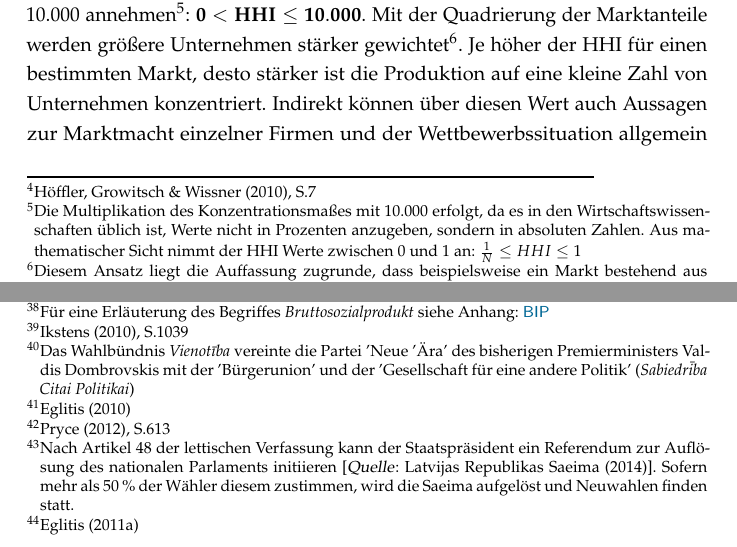
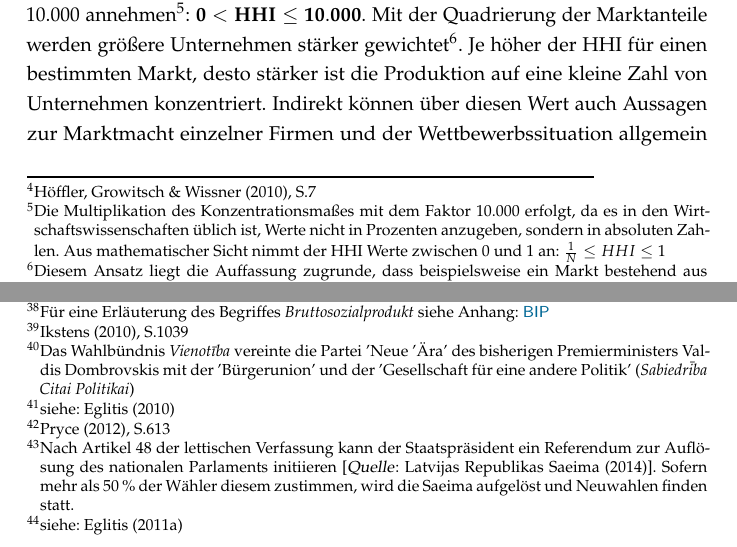
Before and after one commit to PasBern/Diplom-Thesis, a LaTeX thesis (Diplomarbeit_Pascal-Bernhard_ENDE.tex): two parts of pages 144 and 151 of 155, joined at a grey line, cut so that both start at the same text. Compiled offline with pdfLaTeX; the source files are stored in an older character set and shown here as Unicode; an older LaTeX class or package is replaced by its successor.

Commit message:
Fußnoten korrigiert

```diff
--- a/Diplomarbeit_Pascal-Bernhard_ENDE.tex
+++ b/Diplomarbeit_Pascal-Bernhard_ENDE.tex
@@ -2172,7 +2172,7 @@
 
 
 \noindent
-Der errechnete \emph{Herfindahl-Hirschman--Index} kann einen Wert zwischen 0 und 10.000 annehmen\footnote{Die Multiplikation des Konzentrationsmaßes mit 10.000 erfolgt, da es in den Wirtschaftswissenschaften üblich ist, Werte nicht in Prozenten anzugeben, sondern in absoluten Zahlen. Aus mathematischer Sicht nimmt der HHI Werte zwischen 0 und 1 an: $\frac{1}{N} \leq HHI \leq 1$}: $\mathbf{0 < HHI \leq 10.000}$. Mit der Quadrierung der Marktanteile werden größere Unternehmen stärker gewichtet\footnote{Diesem Ansatz liegt die Auffassung zugrunde, dass beispielsweise ein Markt bestehend aus drei Unternehmen, von denen zwei jeweils einen sehr hohen Marktanteil verbuchen können, aus Wettbewerbssicht problematischer ist, als eine Situation, in welcher alle drei Unternehmen vergleichbare Marktanteile haben. Mittels Quadrierung der Marktanteile werden mathematisch in Zahlen ausgedrückt die Unterschiede der relativen Marktanteile zueinander deutlicher.}. Je höher der HHI für einen bestimmten Markt, desto stärker ist die Produktion auf eine kleine Zahl von Unternehmen konzentriert. Indirekt können über diesen Wert auch Aussagen zur Marktmacht einzelner Firmen und der Wettbewerbssituation allgemein gemacht werden. Für weitere Informationen zur theoretischen Begründung des Konzentrationsmaßes sei auf die Webseite  \textcolor{MidnightBlue}{\href{http://www.mikrooekonomie.de/Markt-\%20und\%20Preistheorie/Messung\%20der\%20Anbieterkonzentration.htm}{Mikroönomie.de}} verwiesen.
+Der errechnete \emph{Herfindahl-Hirschman--Index} kann einen Wert zwischen 0 und 10.000 annehmen\footnote{Die Multiplikation des Konzentrationsmaßes mit dem Faktor 10.000 erfolgt, da es in den Wirtschaftswissenschaften üblich ist, Werte nicht in Prozenten anzugeben, sondern in absoluten Zahlen. Aus mathematischer Sicht nimmt der HHI Werte zwischen 0 und 1 an: $\frac{1}{N} \leq HHI \leq 1$}: $\mathbf{0 < HHI \leq 10.000}$. Mit der Quadrierung der Marktanteile werden größere Unternehmen stärker gewichtet\footnote{Diesem Ansatz liegt die Auffassung zugrunde, dass beispielsweise ein Markt bestehend aus drei Unternehmen, von denen zwei jeweils einen sehr hohen Marktanteil verbuchen können, aus Wettbewerbssicht problematischer ist, als eine Situation, in welcher alle drei Unternehmen vergleichbare Marktanteile haben. Mittels Quadrierung der Marktanteile werden mathematisch in Zahlen ausgedrückt die Unterschiede der relativen Marktanteile zueinander deutlicher.}. Je höher der HHI für einen bestimmten Markt, desto stärker ist die Produktion auf eine kleine Zahl von Unternehmen konzentriert. Indirekt können über diesen Wert auch Aussagen zur Marktmacht einzelner Firmen und der Wettbewerbssituation allgemein gemacht werden. Für weitere Informationen zur theoretischen Begründung des Konzentrationsmaßes sei auf die Webseite  \textcolor{MidnightBlue}{\href{http://www.mikrooekonomie.de/Markt-\%20und\%20Preistheorie/Messung\%20der\%20Anbieterkonzentration.htm}{Mikroönomie.de}} verwiesen.
 
 Für die Fusionskontrolle nehmen Europäische Kommission und Europäischer Gerichtshof die Konzentrationsrate zur Hilfe und gehen bei einem Marktanteil von mindestens 40 \% bis 50 \% für ein einzelnes Unternehmen von einer marktbeherrschenden Stellung aus\footnote{Leitlinien zur Bewertung horizontaler Zusammenschlüsse gemäß der Ratsverordnung über die Kontrolle von Unternehmenszusammenschlüssen (2004/C31/03)}. In den Vereinigten Staaten nehmen das \emph{U.S. Department of Justice} und die Aufsichtsbehörde \emph{Federal Trade Commission} den \emph{Herfindahl-Hirschman--Index} (HHI) als Richtschnur für Entscheidungen, ob ein Unternehmenszusammenschluss die Marktkonzentration übermäßig erhöht und somit den Wettbewerb gefährdet. Hierfür klassifizieren sie Märkte nach unterschiedlichen Typen\footnote{U.S. Department of Justice \& Federal Trade Commission (2010), S.19}: \begin{inparaenum} %
 \renewcommand{\labelenumi}{\Roman{enumi}.} %
@@ -2224,9 +2224,9 @@
 
 Ergebnis dieser politischen Krise war eine Koalition aus den gleichen vier Parteien, die aber nunmehr von Ivars Godmanis ('Lettischer Weg' -- \emph{Latvijas Ce\c{l}\v{s}}) geführt wurde. Die Sparmaßnahmen der Regierung in Folge der Wirtschaftskrise erregten Widerstand in der Bevölkerung. Zwei (erfolglose) Referenda wurden initiiert\footnote{siehe: Centr\={a}l\={a} V\={e}l\={e}\v{s}anu Komisija (2008) sowie Kasekamp (2010), S.179}, um die Politik der Koalition vor den nächsten Wahlen beeinflussen zu können\footnote{Zur Abstimmung standen einerseits die Pläne der Regierung zu einer Rentenreform, sowie eine Verfassungsänderung, welche es einem Zehntel der Wähler Lettlands erlaubt hätte, per Referendum den Saeima aufzulösen.}. Die Umfragewerte der Mitte-Rechts--Koalition sanken aufgrund der unpopulären Budgetpolitik, und im März 2009 trat Godmanis von seinem Amt als Premierminister zurück. Sein Nachfolger Valdis Dombrovskis von der 'Neuen Ära' (\emph{Jauniais Laiks}) setzte als Regierungschef einer Fünf-Parteien--Koalition\footnote{'Neue Ära' (\emph{Jauniais Laiks}), 'Volkspartei' (\emph{Tautas partija}), 'Bürgerunion' (\emph{Pilsonisk\={a} savien\={\i}ba}), 'Union der Grünen und Bauern' (\emph{Za\c{l}o un Zemnieku savien\={\i}ba}), sowie die Partei 'Für Vaterland und Freiheit/LNNK' (\emph{T\={e}zemei un Br\={\i}v\={\i}bai/LNNK})} die dramatischen Einschnitte im Staatshaushalt fort, wodurch das Ansehen der politischen Parteien allgemein noch weiter sank.
 
-Die sechsten Parlamentswahlen\footnote{Centr\={a}l\={a} V\={e}l\={e}\v{s}anu Komisija (2014f)} seit der Unabhängigkeit fanden am 2. Oktober 2010 im Umfeld großer wirtschaftlicher Schwierigkeiten statt\footnote{Bloom (2011), S.379}. Lettland war einem Rückgang des Bruttosozialprodukts\footnote{Für eine Erläuterung des Begriffes \emph{Bruttosozialprodukt} siehe Anhang: \textsf{\textcolor{MidnightBlue}{\nameref{sec:BIP}}}} um 19 \% und einer Arbeitslosigkeit von knapp 20 \% die weltweit am schwersten getroffene Wirtschaft. Vor den Wahl hatte sich das tiefe Misstrauen der Bürger gegenüber der lettischen Politik in Umfragen geäußert, nach denen für alle etablierten Parteien ein Scheitern an der 5-Prozent--Hürde vorhergesagt wurde. Als Reaktion auf die geringen Umfragewerte wurden Wahlallianzen vereinbart,  wodurch erstmals eine erste Konsolidierung des lettischen Parteiensystems einsetzte\footnote{Ikstens (2010), S.1039}. Ziel dieser Bündnisse war einerseits, eine ausreichende Anzahl an Stimmen für eine Vertretung in der Saeima zu erlangen und sollte mit neuen Parteinamen das schlechte Ansehen in der Bevölkerung überwunden werden. Die Wahlallianz 'Einheit' (\emph{Vienot\={\i}ba})\footnote{Das Wahlbündnis \emph{Vienot\={\i}ba} vereinte die Partei 'Neue 'Ära' des bisherigen Premierministers Valdis Dombrovskis mit der 'Bürgerunion' und der 'Gesellschaft für eine andere Politik' (\emph{Sabiedr\={i}ba Citai Politikai})} konnte nach der Abstimmung zusammen mit der 'Union der Grünen und Bauern' eine Regierung stellen\footnote{Eglitis (2010)}.
-
-Bereits am 17. September wurden vorgezogene Neuwahlen zur Saeima abgehalten, nachdem erstmalig seit der Eigenständigkeit Lettlands eine Volksabstimmung zur Auflösung des nationalen Parlaments stattgefunden hatte\footnote{Pryce (2012), S.613}. Diese war vom damaligen Staatspräsident Valdis Zatlers angesetzt worden\footnote{Nach Artikel 48 der lettischen Verfassung kann der Staatspräsident ein Referendum zur Auflösung des nationalen Parlaments initiieren [\textsl{Quelle}: Latvijas Republikas Saeima (2014)]. Sofern mehr als 50 \% der Wähler diesem zustimmen, wird die Saeima aufgelöst und Neuwahlen finden statt.} als Reaktion auf die Weigerung der Saeima, die Immunität des Abgeordneten Ain\={a}rs \'{S}lesers aufzuheben, der unter Korruptionsverdacht stand\footnote{Eglitis (2011a)}. Mit dem Wahlsieg des 'Zentrums der Harmonie' (\emph{Saska\c{n}as Centrs}) wurde erstmals eine pro-russische Partei stärkste Kraft\footnote{Centr\={a}l\={a} V\={e}l\={e}\v{s}anu Komisija (2014g)}. Es kam eine Koalition aus 'Zatlers Reformpartei' und den Wahlbündnissen 'Einheit' und 'Nationale Allianz'\footnote{Vollständiger Name des Wahlbündnisses ist: Nationale Vereinigung 'Alle für Lettland' -- 'Für Vaterland und Freiheit/Lettische Nationale Unabhängigkeitsbewegung (LNNK)'\\ Die 'Nationale Allianz' wurde als Wahlbündnis zwischen 'Für Vaterland und Freiheit/LNNK' und 'Alle für Lettland' für die Wahlen von 2010 gebildet. Eine eigenständige Partei wurde sie am 23. Juni 2011 unter der Führung von Gaidis B\={e}zi?\v{s} und Raivis Dzintars. [Quelle]: The Baltic Times (2011)} (\emph{Nacion\={a}l\={a} apvien\={\i}ba 'Visu Latvijai!' -- 'T\={e}vzemei un Br\={\i}v\={\i}bai/LNNK'})\footnote{Eglitis (2011b)}.
+Die sechsten Parlamentswahlen\footnote{Centr\={a}l\={a} V\={e}l\={e}\v{s}anu Komisija (2014f)} seit der Unabhängigkeit fanden am 2. Oktober 2010 im Umfeld großer wirtschaftlicher Schwierigkeiten statt\footnote{Bloom (2011), S.379}. Lettland war einem Rückgang des Bruttosozialprodukts\footnote{Für eine Erläuterung des Begriffes \emph{Bruttosozialprodukt} siehe Anhang: \textsf{\textcolor{MidnightBlue}{\nameref{sec:BIP}}}} um 19 \% und einer Arbeitslosigkeit von knapp 20 \% die weltweit am schwersten getroffene Wirtschaft. Vor den Wahl hatte sich das tiefe Misstrauen der Bürger gegenüber der lettischen Politik in Umfragen geäußert, nach denen für alle etablierten Parteien ein Scheitern an der 5-Prozent--Hürde vorhergesagt wurde. Als Reaktion auf die geringen Umfragewerte wurden Wahlallianzen vereinbart,  wodurch erstmals eine erste Konsolidierung des lettischen Parteiensystems einsetzte\footnote{Ikstens (2010), S.1039}. Ziel dieser Bündnisse war einerseits, eine ausreichende Anzahl an Stimmen für eine Vertretung in der Saeima zu erlangen und sollte mit neuen Parteinamen das schlechte Ansehen in der Bevölkerung überwunden werden. Die Wahlallianz 'Einheit' (\emph{Vienot\={\i}ba})\footnote{Das Wahlbündnis \emph{Vienot\={\i}ba} vereinte die Partei 'Neue 'Ära' des bisherigen Premierministers Valdis Dombrovskis mit der 'Bürgerunion' und der 'Gesellschaft für eine andere Politik' (\emph{Sabiedr\={i}ba Citai Politikai})} konnte nach der Abstimmung zusammen mit der 'Union der Grünen und Bauern' eine Regierung stellen\footnote{siehe: Eglitis (2010)}.
+
+Bereits am 17. September wurden vorgezogene Neuwahlen zur Saeima abgehalten, nachdem erstmalig seit der Eigenständigkeit Lettlands eine Volksabstimmung zur Auflösung des nationalen Parlaments stattgefunden hatte\footnote{Pryce (2012), S.613}. Diese war vom damaligen Staatspräsident Valdis Zatlers angesetzt worden\footnote{Nach Artikel 48 der lettischen Verfassung kann der Staatspräsident ein Referendum zur Auflösung des nationalen Parlaments initiieren [\textsl{Quelle}: Latvijas Republikas Saeima (2014)]. Sofern mehr als 50 \% der Wähler diesem zustimmen, wird die Saeima aufgelöst und Neuwahlen finden statt.} als Reaktion auf die Weigerung der Saeima, die Immunität des Abgeordneten Ain\={a}rs \'{S}lesers aufzuheben, der unter Korruptionsverdacht stand\footnote{siehe: Eglitis (2011a)}. Mit dem Wahlsieg des 'Zentrums der Harmonie' (\emph{Saska\c{n}as Centrs}) wurde erstmals eine pro-russische Partei stärkste Kraft\footnote{Centr\={a}l\={a} V\={e}l\={e}\v{s}anu Komisija (2014g)}. Es kam eine Koalition aus 'Zatlers Reformpartei' und den Wahlbündnissen 'Einheit' und 'Nationale Allianz'\footnote{Vollständiger Name des Wahlbündnisses ist: Nationale Vereinigung 'Alle für Lettland' -- 'Für Vaterland und Freiheit/Lettische Nationale Unabhängigkeitsbewegung (LNNK)'\\ Die 'Nationale Allianz' wurde als Wahlbündnis zwischen 'Für Vaterland und Freiheit/LNNK' und 'Alle für Lettland' für die Wahlen von 2010 gebildet. Eine eigenständige Partei wurde sie am 23. Juni 2011 unter der Führung von Gaidis B\={e}zi?\v{s} und Raivis Dzintars. [Quelle]: The Baltic Times (2011)} (\emph{Nacion\={a}l\={a} apvien\={\i}ba 'Visu Latvijai!' -- 'T\={e}vzemei un Br\={\i}v\={\i}bai/LNNK'})\footnote{Eglitis (2011b)}.
 
 
 \newpage
```
Also changed, not shown: Diplomarbeit_Pascal-Bernhard_ENDE.pdf, 2 other files.
